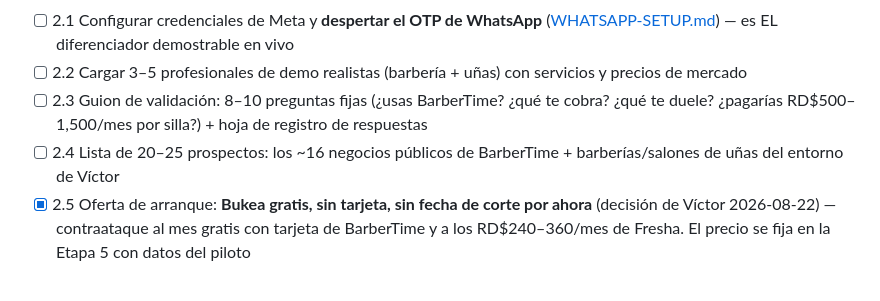
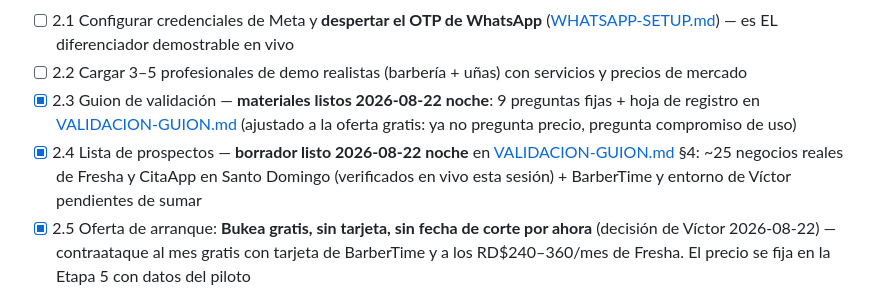
Before and after one commit to vmdventura/bukea, a Markdown page: docs/ROADMAP.md, the part around the change. Drawn GitHub-style.

```diff
--- a/docs/ROADMAP.md
+++ b/docs/ROADMAP.md
@@ -36,8 +36,8 @@ El MVP ya existe; ahora hay que dejarlo presentable para enseñarlo a profesiona
 
 - [ ] 2.1 Configurar credenciales de Meta y **despertar el OTP de WhatsApp** ([WHATSAPP-SETUP.md](WHATSAPP-SETUP.md)) — es EL diferenciador demostrable en vivo
 - [ ] 2.2 Cargar 3–5 profesionales de demo realistas (barbería + uñas) con servicios y precios de mercado
-- [ ] 2.3 Guion de validación: 8–10 preguntas fijas (¿usas BarberTime? ¿qué te cobra? ¿qué te duele? ¿pagarías RD$500–1,500/mes por silla?) + hoja de registro de respuestas
-- [ ] 2.4 Lista de 20–25 prospectos: los ~16 negocios públicos de BarberTime + barberías/salones de uñas del entorno de Víctor
+- [x] 2.3 Guion de validación — **materiales listos 2026-08-22 noche**: 9 preguntas fijas + hoja de registro en [VALIDACION-GUION.md](VALIDACION-GUION.md) (ajustado a la oferta gratis: ya no pregunta precio, pregunta compromiso de uso)
+- [x] 2.4 Lista de prospectos — **borrador listo 2026-08-22 noche** en [VALIDACION-GUION.md](VALIDACION-GUION.md) §4: ~25 negocios reales de Fresha y CitaApp en Santo Domingo (verificados en vivo esta sesión) + BarberTime y entorno de Víctor pendientes de sumar
 - [x] 2.5 Oferta de arranque: **Bukea gratis, sin tarjeta, sin fecha de corte por ahora** (decisión de Víctor 2026-08-22) — contraataque al mes gratis con tarjeta de BarberTime y a los RD$240–360/mes de Fresha. El precio se fija en la Etapa 5 con datos del piloto
 
 **Salida:** demo enseñable + guion + lista de prospectos. → Pasa a Etapa 3.
```
Also changed, not shown: CLAUDE.md (+1 -0 lines), docs/VALIDACION-GUION.md (added, +98 -0 lines).
